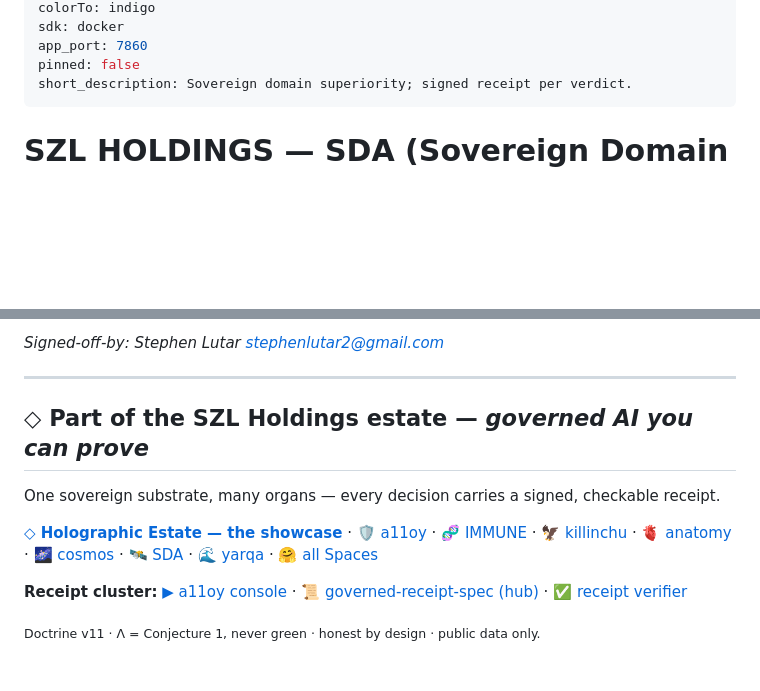
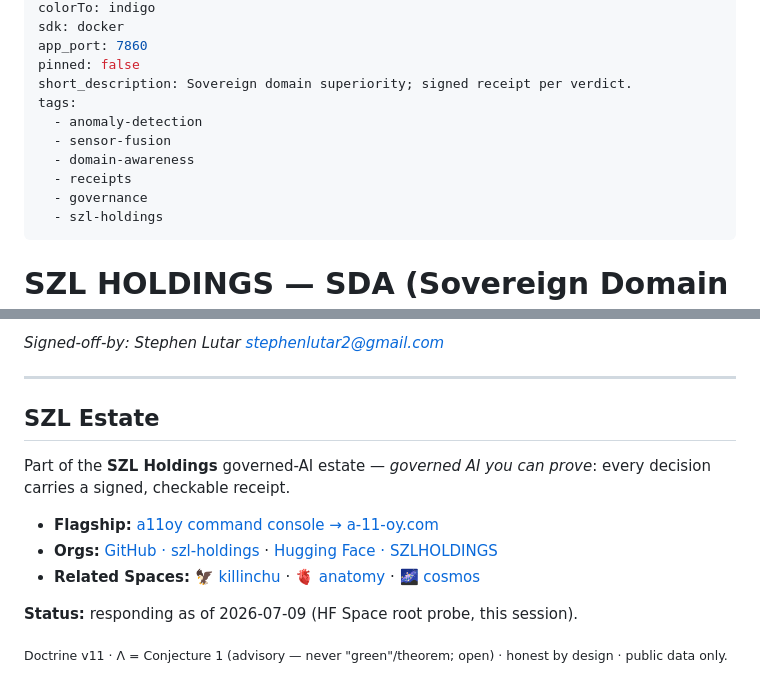
Before and after one commit to szl-holdings/sda, a Markdown page: README.md, 2 parts joined by grey strips. GitHub-like rendering; blank space fills up the shorter version.

Commit message:
W2: SZL Estate cross-link footer + honest status label
Uniform 'SZL Estate' footer (added a11oy flagship a-11-oy.com + GitHub org); card tags; honest dated status. Legacy per-space footer consolidated.

Author: Lutar, Stephen P.
Signed-off-by: SZL Bot <bot@szlholdings.com>

```diff
--- a/README.md
+++ b/README.md
@@ -8,6 +8,13 @@ sdk: docker
 app_port: 7860
 pinned: false
 short_description: Sovereign domain superiority; signed receipt per verdict.
+tags:
+  - anomaly-detection
+  - sensor-fusion
+  - domain-awareness
+  - receipts
+  - governance
+  - szl-holdings
 ---
 
 # SZL HOLDINGS — SDA (Sovereign Domain Superiority)
@@ -118,22 +125,14 @@ Part of the **SZL Holdings Ouroboros Thesis** — concept DOI [`10.5281/zenodo.1
 
 ---
 
-## ◇ Part of the SZL Holdings estate — *governed AI you can prove*
+## SZL Estate
 
-One sovereign substrate, many organs — every decision carries a signed, checkable receipt.
+Part of the **SZL Holdings** governed-AI estate — *governed AI you can prove*: every decision carries a signed, checkable receipt.
 
-**[◇ Holographic Estate — the showcase](https://szlholdings-holographic.hf.space)** ·
-[🛡️ a11oy](https://huggingface.co/spaces/SZLHOLDINGS/a11oy) ·
-[🧬 IMMUNE](https://huggingface.co/spaces/SZLHOLDINGS/immune) ·
-[🦅 killinchu](https://huggingface.co/spaces/SZLHOLDINGS/killinchu) ·
-[🫀 anatomy](https://huggingface.co/spaces/SZLHOLDINGS/anatomy) ·
-[🌌 cosmos](https://huggingface.co/spaces/SZLHOLDINGS/cosmos) ·
-[🛰️ SDA](https://huggingface.co/spaces/SZLHOLDINGS/sda) ·
-[🌊 yarqa](https://huggingface.co/spaces/SZLHOLDINGS/yarqa) ·
-[🤗 all Spaces](https://huggingface.co/SZLHOLDINGS)
+- **Flagship:** [a11oy command console → a-11-oy.com](https://a-11-oy.com)
+- **Orgs:** [GitHub · szl-holdings](https://github.com/szl-holdings) · [Hugging Face · SZLHOLDINGS](https://huggingface.co/SZLHOLDINGS)
+- **Related Spaces:** [🦅 killinchu](https://huggingface.co/spaces/SZLHOLDINGS/killinchu) · [🫀 anatomy](https://huggingface.co/spaces/SZLHOLDINGS/anatomy) · [🌌 cosmos](https://huggingface.co/spaces/SZLHOLDINGS/cosmos)
 
-**Receipt cluster:** [▶ a11oy console](https://szlholdings-a11oy.hf.space) ·
-[📜 governed-receipt-spec (hub)](https://github.com/szl-holdings/governed-receipt-spec) ·
-[✅ receipt verifier](https://szlholdings-governed-receipt-verifier.static.hf.space)
+**Status:** responding as of 2026-07-09 (HF Space root probe, this session).
 
-<sub>Doctrine v11 · Λ = Conjecture 1, never green · honest by design · public data only.</sub>
+<sub>Doctrine v11 · Λ = Conjecture 1 (advisory — never "green"/theorem; open) · honest by design · public data only.</sub>
```
